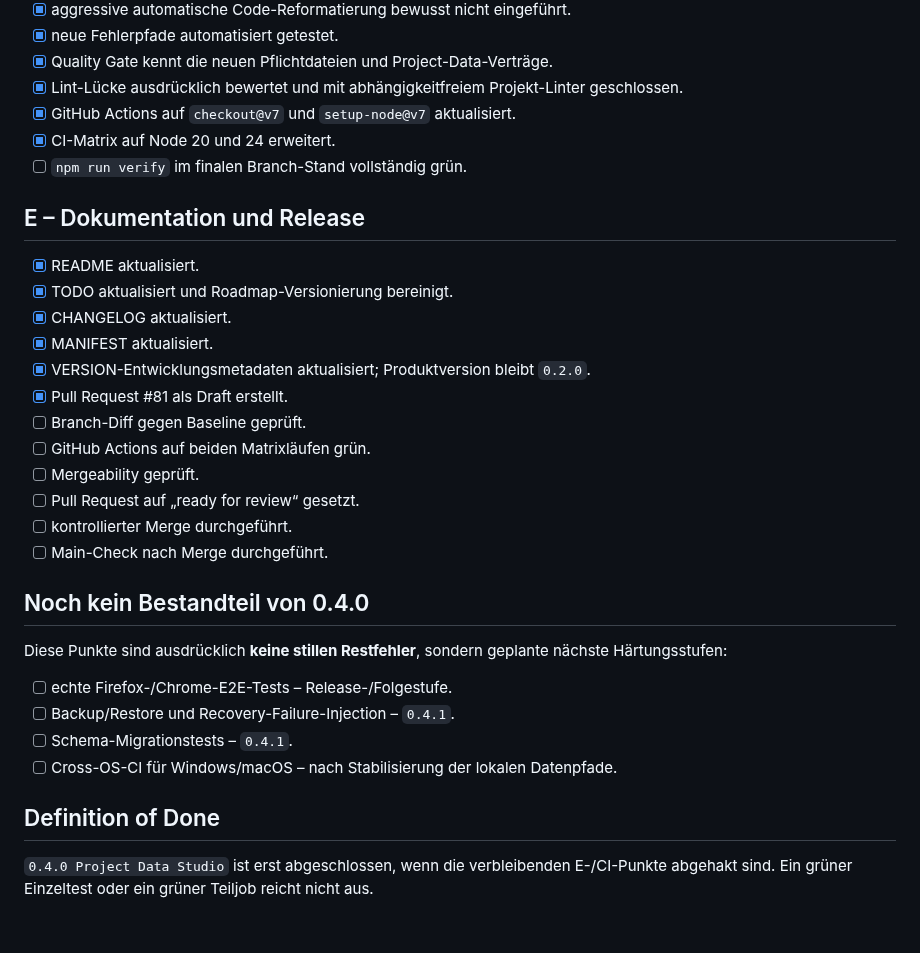
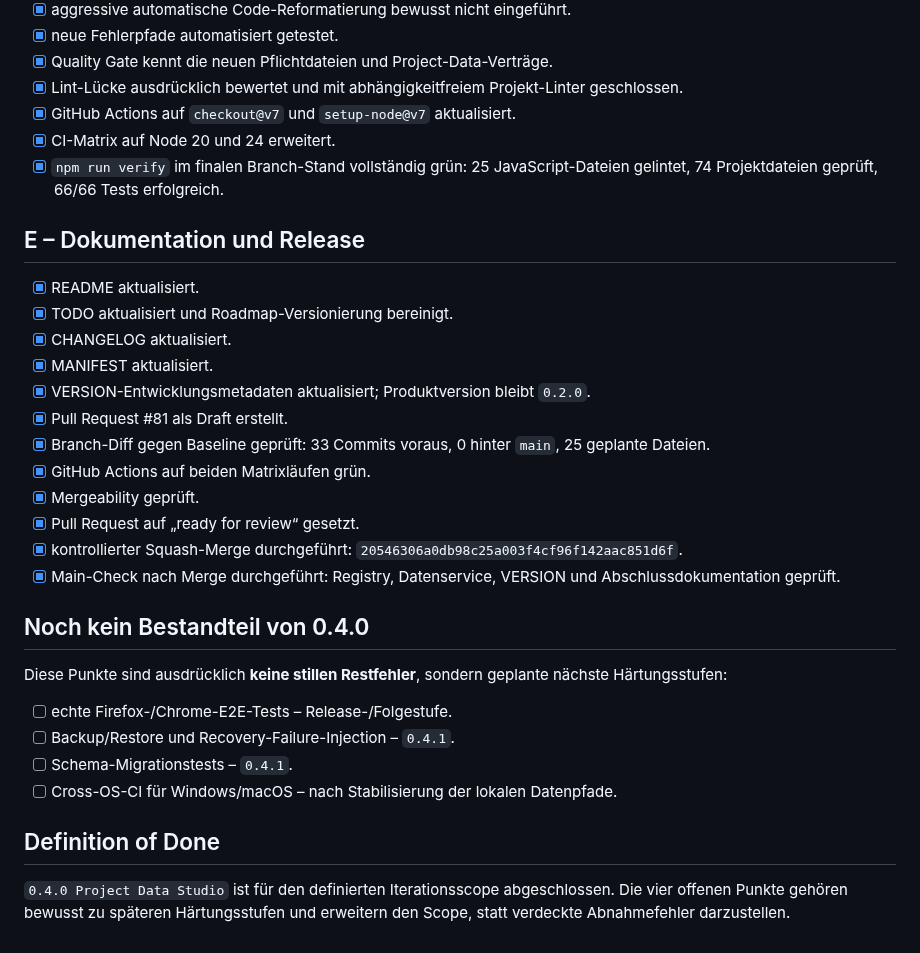
Before and after one commit to provoware/PROVOWARE, a Markdown page: docs/CHECKLIST_0.4.0_PROJECT_DATA_STUDIO.md, the part around one of its changes. Drawn GitHub-style.

Commit message:
Docs: 0.4.0 Abnahmecheckliste nach Merge abschließen

```diff
--- a/docs/CHECKLIST_0.4.0_PROJECT_DATA_STUDIO.md
+++ b/docs/CHECKLIST_0.4.0_PROJECT_DATA_STUDIO.md
@@ -57,7 +57,7 @@
 - [x] Lint-Lücke ausdrücklich bewertet und mit abhängigkeitfreiem Projekt-Linter geschlossen.
 - [x] GitHub Actions auf `checkout@v7` und `setup-node@v7` aktualisiert.
 - [x] CI-Matrix auf Node 20 und 24 erweitert.
-- [ ] `npm run verify` im finalen Branch-Stand vollständig grün.
+- [x] `npm run verify` im finalen Branch-Stand vollständig grün: 25 JavaScript-Dateien gelintet, 74 Projektdateien geprüft, 66/66 Tests erfolgreich.
 
 ## E – Dokumentation und Release
 
@@ -67,12 +67,12 @@
 - [x] MANIFEST aktualisiert.
 - [x] VERSION-Entwicklungsmetadaten aktualisiert; Produktversion bleibt `0.2.0`.
 - [x] Pull Request #81 als Draft erstellt.
-- [ ] Branch-Diff gegen Baseline geprüft.
-- [ ] GitHub Actions auf beiden Matrixläufen grün.
-- [ ] Mergeability geprüft.
-- [ ] Pull Request auf „ready for review“ gesetzt.
-- [ ] kontrollierter Merge durchgeführt.
-- [ ] Main-Check nach Merge durchgeführt.
+- [x] Branch-Diff gegen Baseline geprüft: 33 Commits voraus, 0 hinter `main`, 25 geplante Dateien.
+- [x] GitHub Actions auf beiden Matrixläufen grün.
+- [x] Mergeability geprüft.
+- [x] Pull Request auf „ready for review“ gesetzt.
+- [x] kontrollierter Squash-Merge durchgeführt: `20546306a0db98c25a003f4cf96f142aac851d6f`.
+- [x] Main-Check nach Merge durchgeführt: Registry, Datenservice, VERSION und Abschlussdokumentation geprüft.
 
 ## Noch kein Bestandteil von 0.4.0
 
@@ -85,4 +85,4 @@ Diese Punkte sind ausdrücklich **keine stillen Restfehler**, sondern geplante n
 
 ## Definition of Done
 
-`0.4.0 Project Data Studio` ist erst abgeschlossen, wenn die verbleibenden E-/CI-Punkte abgehakt sind. Ein grüner Einzeltest oder ein grüner Teiljob reicht nicht aus.
+`0.4.0 Project Data Studio` ist für den definierten Iterationsscope abgeschlossen. Die vier offenen Punkte gehören bewusst zu späteren Härtungsstufen und erweitern den Scope, statt verdeckte Abnahmefehler darzustellen.
```
Also changed, not shown: other parts of docs/CHECKLIST_0.4.0_PROJECT_DATA_STUDIO.md (+2 -2 lines).
